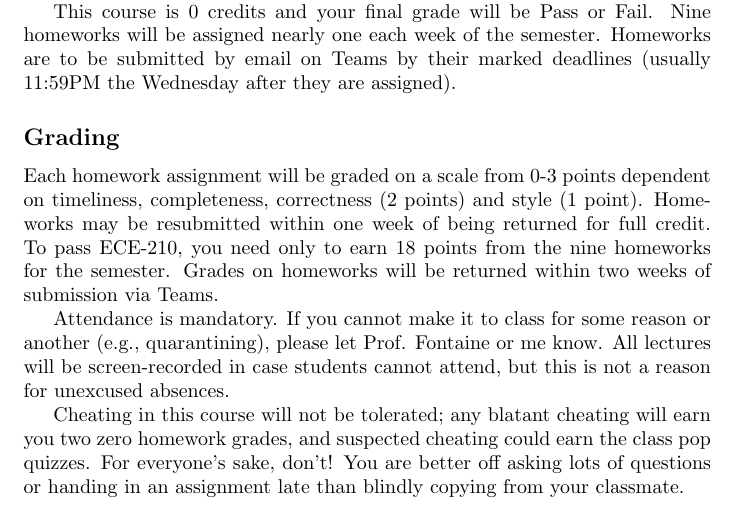
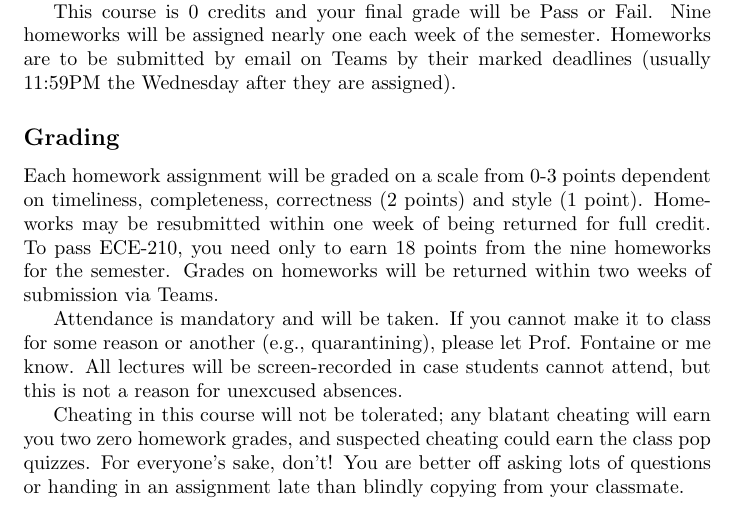
Before and after one commit to cooper-union-ee/ece210-materials, a LaTeX document (2022-lam/syllabus/syllabus.tex): part of page 1 of 2, cut so that both start at the same text. Compiled offline with pdfLaTeX.

Commit message:
Add attendance clause

```diff
--- a/2022-lam/syllabus/syllabus.tex
+++ b/2022-lam/syllabus/syllabus.tex
@@ -22,7 +22,7 @@ This course is 0 credits and your final grade will be Pass or Fail. Nine homewor
 \subsection*{Grading}
 Each homework assignment will be graded on a scale from 0-3 points dependent on timeliness, completeness, correctness (2 points) and style (1 point). Homeworks may be resubmitted within one week of being returned for full credit. To pass ECE-210, you need only to earn 18 points from the nine homeworks for the semester. Grades on homeworks will be returned within two weeks of submission via Teams.
 
-Attendance is mandatory. If you cannot make it to class for some reason or another (e.g., quarantining), please let Prof. Fontaine or me know. All lectures will be screen-recorded in case students cannot attend, but this is not a reason for unexcused absences.
+Attendance is mandatory and will be taken. If you cannot make it to class for some reason or another (e.g., quarantining), please let Prof. Fontaine or me know. All lectures will be screen-recorded in case students cannot attend, but this is not a reason for unexcused absences.
 
 Cheating in this course will not be tolerated; any blatant cheating will earn you two zero homework grades, and suspected cheating could earn the class pop quizzes. For everyone's sake, don't! You are better off asking lots of questions or handing in an assignment late than blindly copying from your classmate.
 
```
Also changed, not shown: 2022-lam/syllabus/syllabus.pdf.
